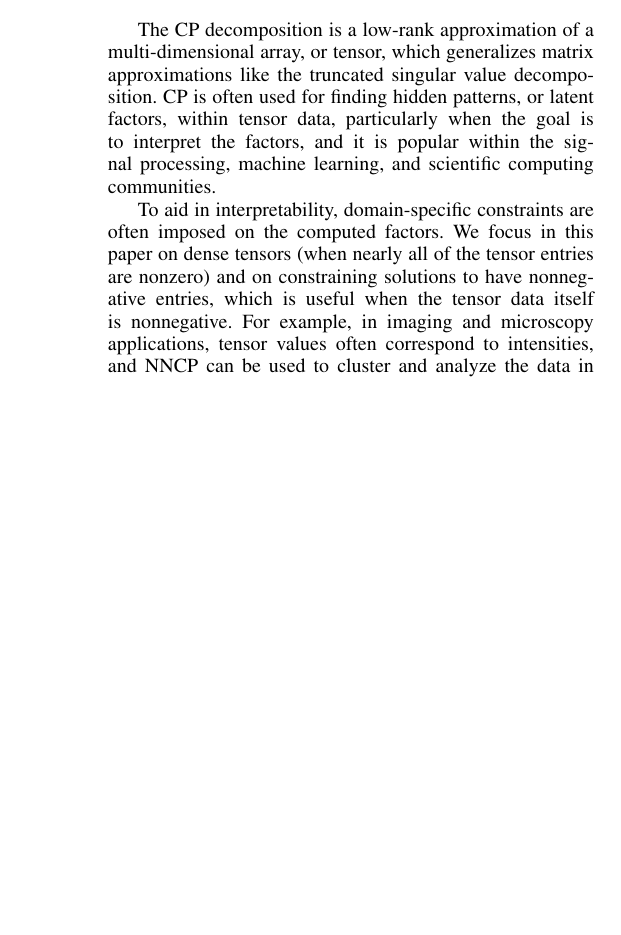
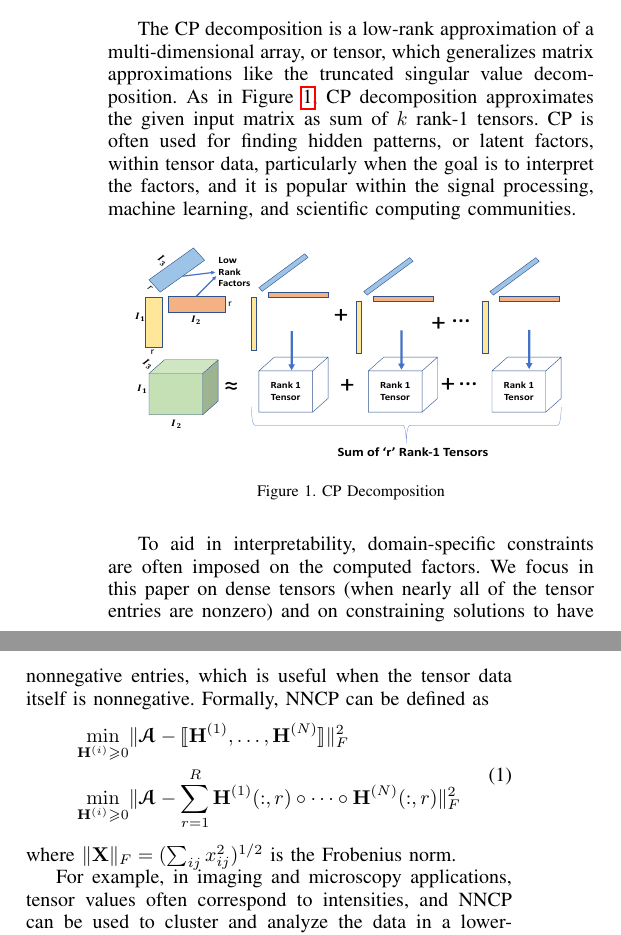
Before and after one commit to ramkikannan/planc, a LaTeX paper (latex/sc18/paper.tex, which reads latex/sc18/introduction.tex): part of one column of page 1 of 10 before the commit and two parts of the columns of page 1 of 10 after it, the two joined at a grey line, cut so that both start at the same text, the shorter picture padded with empty space. Compiled offline with pdfLaTeX; a missing font is replaced by an installed copy or a similar font; a LaTeX package or settings file that is missing is left out.

Commit message:
included cp diagram

```diff
--- a/latex/sc18/introduction.tex
+++ b/latex/sc18/introduction.tex
@@ -2,11 +2,25 @@
 
 \section{Introduction}
 
-The CP decomposition is a low-rank approximation of a multi-dimensional array, or tensor, which generalizes matrix approximations like the truncated singular value decomposition.
-CP is often used for finding hidden patterns, or latent factors, within tensor data, particularly when the goal is to interpret the factors, and it is popular within the signal processing, machine learning, and scientific computing communities.
+The CP decomposition is a low-rank approximation of a multi-dimensional array, or tensor, which generalizes matrix approximations like the truncated singular value decomposition. As in Figure \ref{fig:cpdecomposition}, CP decomposition approximates the given input matrix as sum of $k$ rank-1 tensors.  CP is often used for finding hidden patterns, or latent factors, within tensor data, particularly when the goal is to interpret the factors, and it is popular within the signal processing, machine learning, and scientific computing communities.
+
+\begin{figure}[htbp]
+\begin{center}
+\includegraphics[width=3in, height=1.5in]{fig/cpdecomposition.pdf}
+\caption{CP Decomposition}
+\label{fig:cpdecomposition}
+\end{center}
+\end{figure}
+
 
 To aid in interpretability, domain-specific constraints are often imposed on the computed factors.
-We focus in this paper on dense tensors (when nearly all of the tensor entries are nonzero) and on constraining solutions to have nonnegative entries, which is useful when the tensor data itself is nonnegative.
+We focus in this paper on dense tensors (when nearly all of the tensor entries are nonzero) and on constraining solutions to have nonnegative entries, which is useful when the tensor data itself is nonnegative. Formally, NNCP can be defined as
+\SplitN{\label{eqn:nncp}}{
+\min_{\HH^{(i)} \geq 0} & \| \TA - \CP \|_F^2 \\
+\min_{\HH^{(i)} \geq 0} & \| \TA - \sum_{r=1}^R \Mn{H}{1}(:,r) \circ \cdots \circ \Mn{H}{N}(:,r) \|_F^2
+}
+where $\|\M{X}\|_F=(\sum_{ij} x_{ij}^2)^{1/2}$ is the Frobenius norm.
+
 For example, in imaging and microscopy applications, tensor values often correspond to intensities, and NNCP can be used to cluster and analyze the data in a lower-dimensional space \cite{JC+16}.
 In this work, we consider two such applications: a series of time-lapse hyperspectral images \cite{FAN16} and a dynamic functional correlation data set generated from functional magnetic resonance images of human brains \cite{VEU+12}.
 
```
Also changed, not shown: latex/sc18/fig/cpdecomposition.pdf (added), 1 other file.
